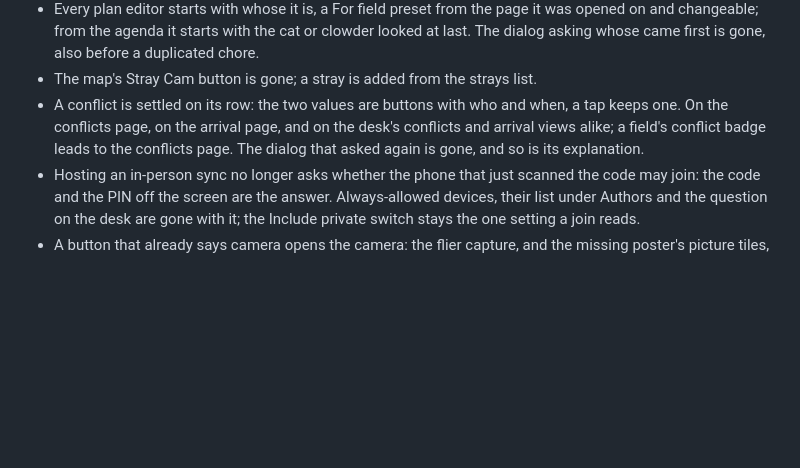
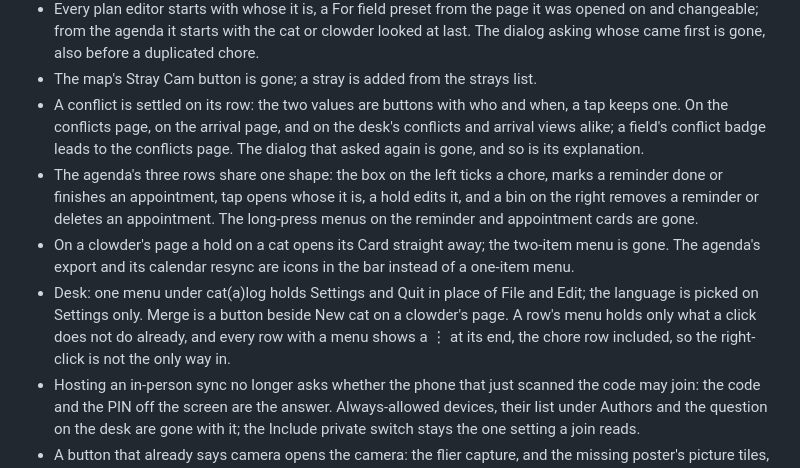
Before and after one commit to paxel/catlog, a Markdown page: CHANGELOG.md, the part around the change. Drawn GitHub-style; blank space fills up the shorter version.

Commit message:
Note group 3 in the changelog and the audit

```diff
--- a/CHANGELOG.md
+++ b/CHANGELOG.md
@@ -12,6 +12,9 @@ Format: [Keep a Changelog](https://keepachangelog.com/en/1.1.0/); versioning: [S
 - Every plan editor starts with whose it is, a For field preset from the page it was opened on and changeable; from the agenda it starts with the cat or clowder looked at last. The dialog asking whose came first is gone, also before a duplicated chore.
 - The map's Stray Cam button is gone; a stray is added from the strays list.
 - A conflict is settled on its row: the two values are buttons with who and when, a tap keeps one. On the conflicts page, on the arrival page, and on the desk's conflicts and arrival views alike; a field's conflict badge leads to the conflicts page. The dialog that asked again is gone, and so is its explanation.
+- The agenda's three rows share one shape: the box on the left ticks a chore, marks a reminder done or finishes an appointment, tap opens whose it is, a hold edits it, and a bin on the right removes a reminder or deletes an appointment. The long-press menus on the reminder and appointment cards are gone.
+- On a clowder's page a hold on a cat opens its Card straight away; the two-item menu is gone. The agenda's export and its calendar resync are icons in the bar instead of a one-item menu.
+- Desk: one menu under cat(a)log holds Settings and Quit in place of File and Edit; the language is picked on Settings only. Merge is a button beside New cat on a clowder's page. A row's menu holds only what a click does not do already, and every row with a menu shows a ⋮ at its end, the chore row included, so the right-click is not the only way in.
 - Hosting an in-person sync no longer asks whether the phone that just scanned the code may join: the code and the PIN off the screen are the answer. Always-allowed devices, their list under Authors and the question on the desk are gone with it; the Include private switch stays the one setting a join reads.
 - A button that already says camera opens the camera: the flier capture, and the missing poster's picture tiles, which now come as a gallery tile and a camera tile. The flier capture from a cat's page offers the two as buttons on its page.
 - Every view on the desk opens with its name as a headline under the bar; Agenda, Map and Vet no longer squeeze theirs into the toolbar.
```
Also changed, not shown: ai/usage-issues.md (+12 -12 lines).
